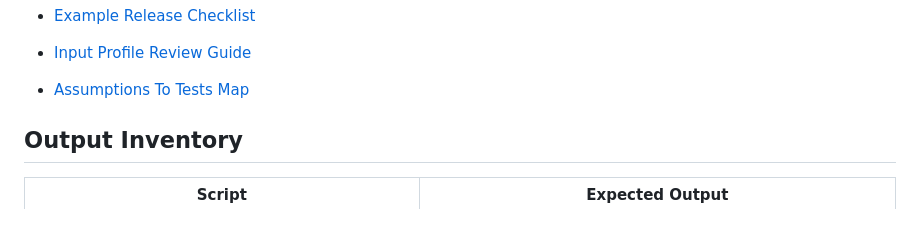
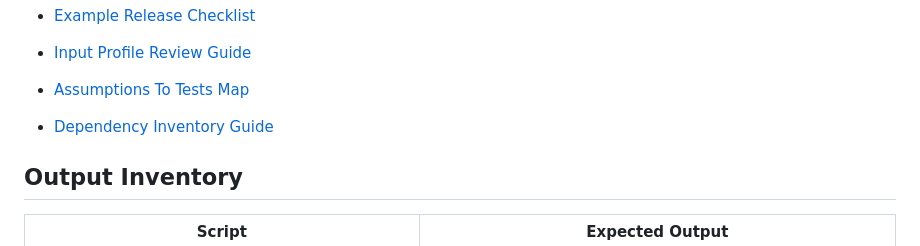
Before and after one commit to mohammadrezwankhan/matlab-simulink-energy-lab, a Markdown page: examples/README.md, the part around the change. Drawn GitHub-style; blank space fills up the shorter version.

Commit message:
Add MATLAB dependency inventory guide

```diff
--- a/examples/README.md
+++ b/examples/README.md
@@ -38,6 +38,8 @@ This index lists the starter MATLAB examples, their purpose, key files, and run
 - [Input Profile Review Guide](guides/input-profile-review-guide.md)
 
 - [Assumptions To Tests Map](guides/assumptions-to-tests-map.md)
+
+- [Dependency Inventory Guide](guides/dependency-inventory-guide.md)
 
 ## Output Inventory
 
```
Also changed, not shown: examples/guides/dependency-inventory-guide.md (added, +18 -0 lines).
